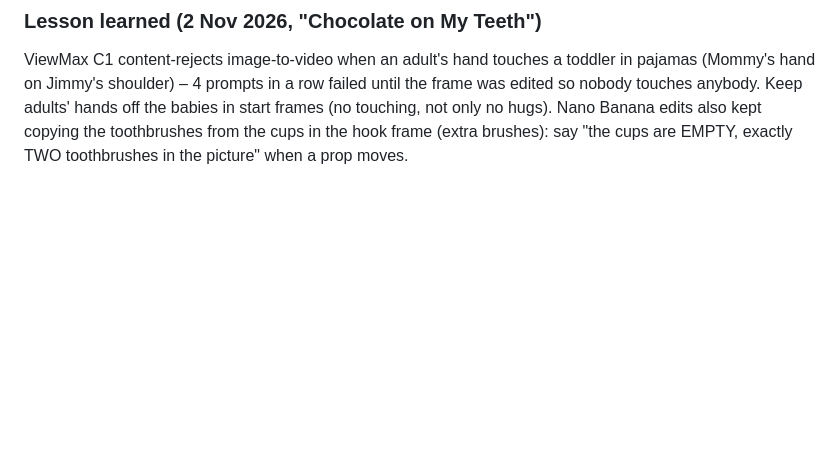
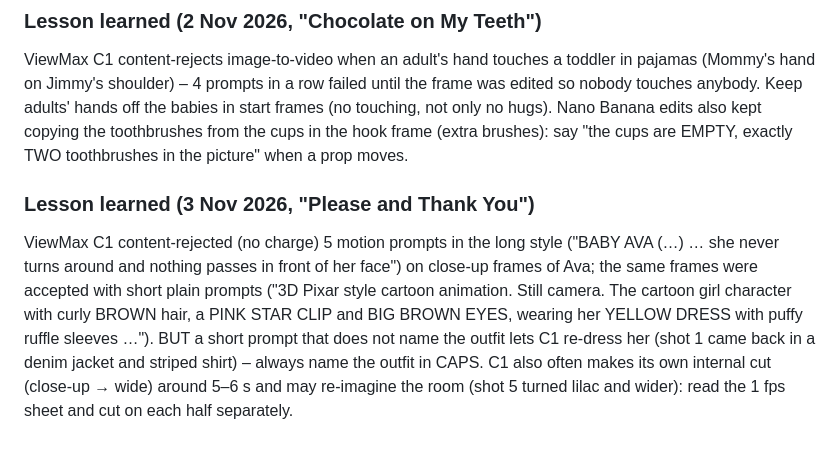
Before and after one commit to lumilolandkids-lang/lumilolandkids-lang.github.io, a Markdown page: skills/crayon-babies-channel/SKILL.md, the part around the change. GitHub-like rendering; blank space fills up the shorter version.

Commit message:
Bible: C1 prompt-rejection and outfit lesson (3 Nov)
Co-Authored-By: Claude Opus 5.5 <noreply@anthropic.com>
Claude-Session: https://claude.ai/code/session_01MQvSKj6vrDY3QrmHdZbLXr

```diff
--- a/skills/crayon-babies-channel/SKILL.md
+++ b/skills/crayon-babies-channel/SKILL.md
@@ -484,3 +484,5 @@ Scheduled tasks (all Opus 5.5, Default environment): Daily Music Short ×2 (runs
 In the first test, shot 4 (loop ending) changed the babies: Jimmy got brown eyes and lost his freckles, Ava's hair and dress changed. Cause: its start frame was generated from scratch with smaller faces, a big laughing pose and "cheeks pressed together", with no written identity keys, and it was approved from a small preview; then a hug in the motion hid the faces. Fix that worked: edit the hook frame instead + identity keys in CAPS + full-size face check + hug-free motion. The other 3 shots (playroom hook, bathroom with Mommy Lily, bathroom with Biscuit) kept identity well.
 ### Lesson learned (2 Nov 2026, "Chocolate on My Teeth")
 ViewMax C1 content-rejects image-to-video when an adult's hand touches a toddler in pajamas (Mommy's hand on Jimmy's shoulder) – 4 prompts in a row failed until the frame was edited so nobody touches anybody. Keep adults' hands off the babies in start frames (no touching, not only no hugs). Nano Banana edits also kept copying the toothbrushes from the cups in the hook frame (extra brushes): say "the cups are EMPTY, exactly TWO toothbrushes in the picture" when a prop moves.
+### Lesson learned (3 Nov 2026, "Please and Thank You")
+ViewMax C1 content-rejected (no charge) 5 motion prompts in the long style ("BABY AVA (…) … she never turns around and nothing passes in front of her face") on close-up frames of Ava; the same frames were accepted with short plain prompts ("3D Pixar style cartoon animation. Still camera. The cartoon girl character with curly BROWN hair, a PINK STAR CLIP and BIG BROWN EYES, wearing her YELLOW DRESS with puffy ruffle sleeves …"). BUT a short prompt that does not name the outfit lets C1 re-dress her (shot 1 came back in a denim jacket and striped shirt) – always name the outfit in CAPS. C1 also often makes its own internal cut (close-up → wide) around 5–6 s and may re-imagine the room (shot 5 turned lilac and wider): read the 1 fps sheet and cut on each half separately.
```
